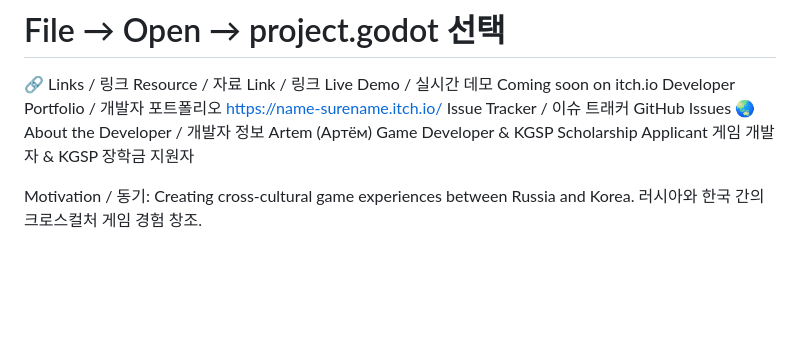
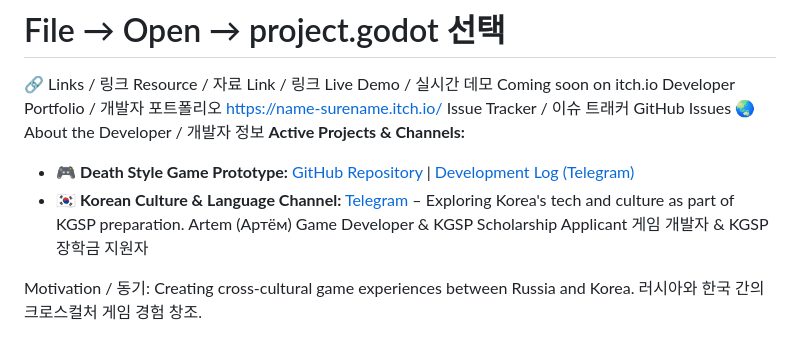
Before and after one commit to artemidrobinin84-hash/Death-Style-Prototype, a Markdown page: README.md, the part around the change. Drawn GitHub-style; blank space fills up the shorter version.

```diff
--- a/README.md
+++ b/README.md
@@ -92,6 +92,9 @@ Live Demo / 실시간 데모	Coming soon on itch.io
 Developer Portfolio / 개발자 포트폴리오	https://name-surename.itch.io/
 Issue Tracker / 이슈 트래커	GitHub Issues
 🌏 About the Developer / 개발자 정보
+**Active Projects & Channels:**
+- 🎮 **Death Style Game Prototype:** [GitHub Repository](https://github.com/artemidrobinin84-hash/Death-Style-Prototype) | [Development Log (Telegram)](t.me/DeathStyleGame)
+- 🇰🇷 **Korean Culture & Language Channel:** [Telegram](t.me/KoreaCultureKGSP) – Exploring Korea's tech and culture as part of KGSP preparation.
 Artem (Артём)
 Game Developer & KGSP Scholarship Applicant
 게임 개발자 & KGSP 장학금 지원자
```
